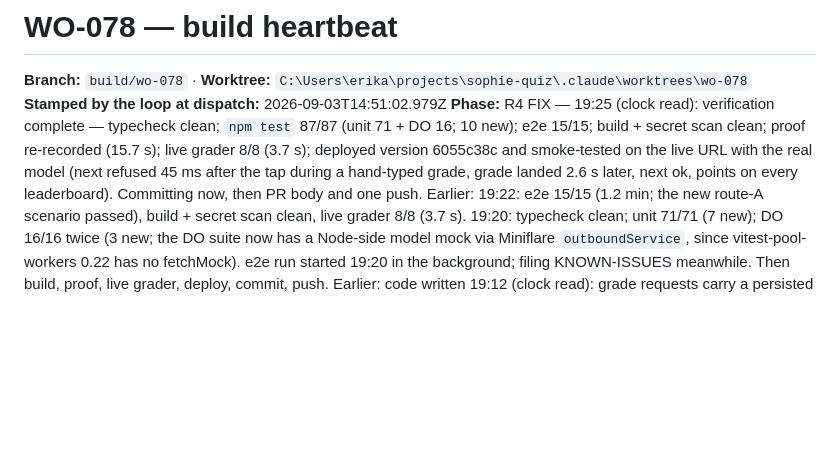
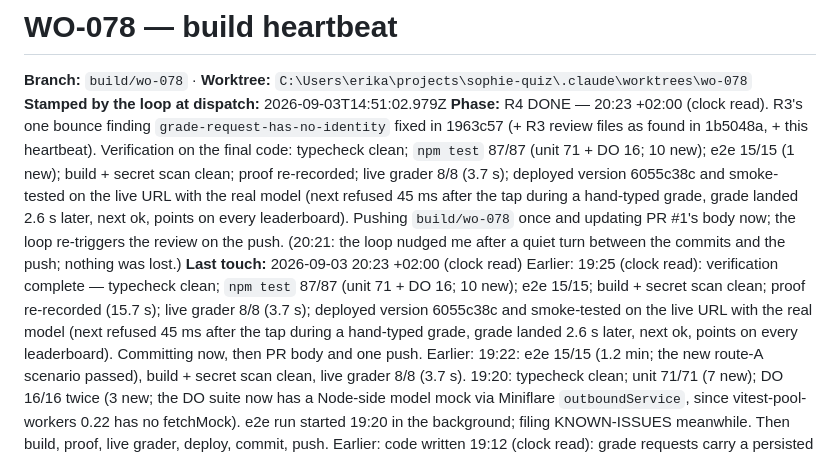
Before and after one commit to ErikAarup/sophie-quiz, a Markdown page: STATUS-WO-078.md, the part around the change. GitHub-like rendering; blank space fills up the shorter version.

Commit message:
WO-078: heartbeat — R4 fix pushed, PR #1 updated
Co-Authored-By: Claude Fable 5.1 <noreply@anthropic.com>

```diff
--- a/STATUS-WO-078.md
+++ b/STATUS-WO-078.md
@@ -2,7 +2,9 @@
 
 **Branch:** `build/wo-078` · **Worktree:** `C:\Users\erika\projects\sophie-quiz\.claude\worktrees\wo-078`
 **Stamped by the loop at dispatch:** 2026-09-03T14:51:02.979Z
-**Phase:** R4 FIX — 19:25 (clock read): verification complete — typecheck clean; `npm test` 87/87 (unit 71 + DO 16; 10 new); e2e 15/15; build + secret scan clean; proof re-recorded (15.7 s); live grader 8/8 (3.7 s); deployed version 6055c38c and smoke-tested on the live URL with the real model (next refused 45 ms after the tap during a hand-typed grade, grade landed 2.6 s later, next ok, points on every leaderboard). Committing now, then PR body and one push.
+**Phase:** R4 DONE — 20:23 +02:00 (clock read). R3's one bounce finding `grade-request-has-no-identity` fixed in 1963c57 (+ R3 review files as found in 1b5048a, + this heartbeat). Verification on the final code: typecheck clean; `npm test` 87/87 (unit 71 + DO 16; 10 new); e2e 15/15 (1 new); build + secret scan clean; proof re-recorded; live grader 8/8 (3.7 s); deployed version 6055c38c and smoke-tested on the live URL with the real model (next refused 45 ms after the tap during a hand-typed grade, grade landed 2.6 s later, next ok, points on every leaderboard). Pushing `build/wo-078` once and updating PR #1's body now; the loop re-triggers the review on the push. (20:21: the loop nudged me after a quiet turn between the commits and the push; nothing was lost.)
+**Last touch:** 2026-09-03 20:23 +02:00 (clock read)
+Earlier: 19:25 (clock read): verification complete — typecheck clean; `npm test` 87/87 (unit 71 + DO 16; 10 new); e2e 15/15; build + secret scan clean; proof re-recorded (15.7 s); live grader 8/8 (3.7 s); deployed version 6055c38c and smoke-tested on the live URL with the real model (next refused 45 ms after the tap during a hand-typed grade, grade landed 2.6 s later, next ok, points on every leaderboard). Committing now, then PR body and one push.
 Earlier: 19:22: e2e 15/15 (1.2 min; the new route-A scenario passed), build + secret scan clean, live grader 8/8 (3.7 s). 19:20: typecheck clean; unit 71/71 (7 new); DO 16/16 twice (3 new; the DO suite now has a Node-side model mock via Miniflare `outboundService`, since vitest-pool-workers 0.22 has no fetchMock). e2e run started 19:20 in the background; filing KNOWN-ISSUES meanwhile. Then build, proof, live grader, deploy, commit, push.
 Earlier: code written 19:12 (clock read): grade requests carry a persisted id (`gradeSeq` + `gradeInFlight` replace the bare `gradePending` counter), `gradeResult` echoes `requestId` and unknown ids are ignored, `next` refuses `busy` with a message while a request is out, the DO re-sends persisted in-flight requests after a restart, admin standings shows a "Rättar ett svar…" hint, runbook line added. Tests: 7 new unit, 3 new DO, 1 new e2e (+ `slow` mock mode). Now: typecheck + unit run, then DO, e2e, build, proof, live grader, deploy, KNOWN-ISSUES, commit, push.
 **Last touch:** 2026-09-03 19:12 +02:00 (clock read)
```
